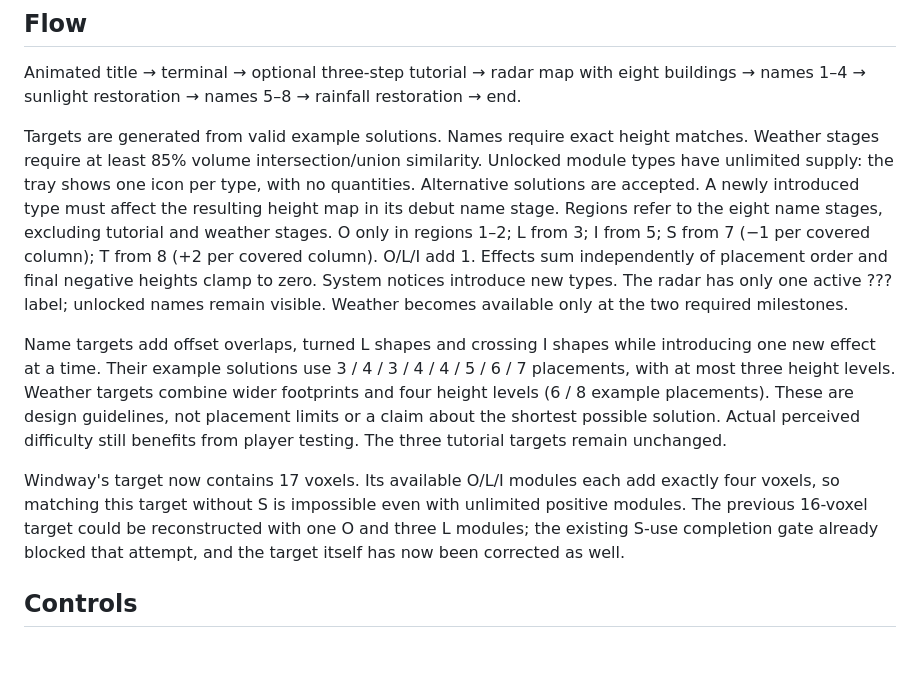
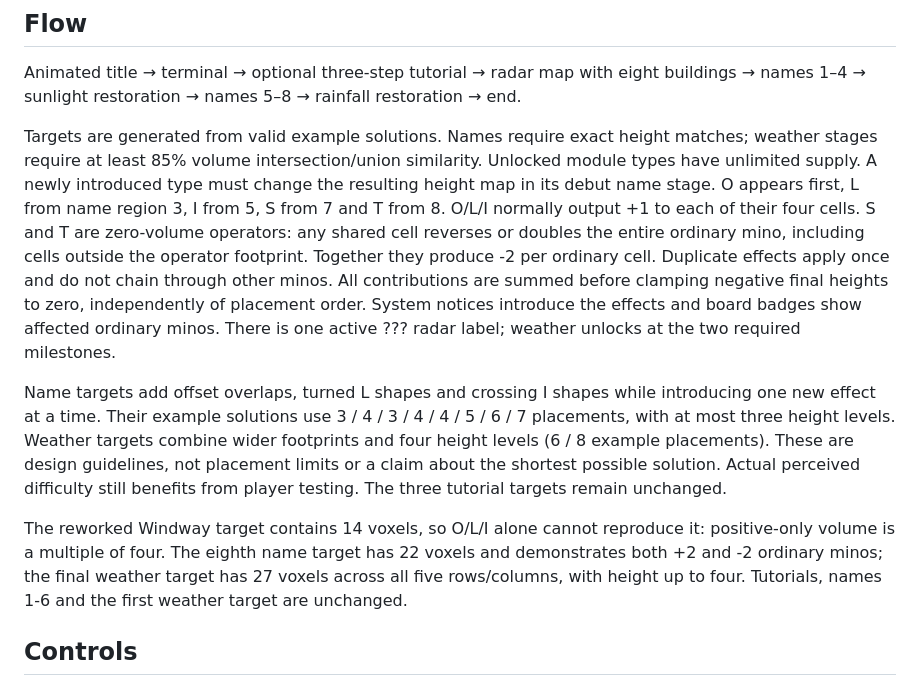
Before and after one commit to marimiri/ppoppi, a Markdown page: docs/Development.md, the part around the change. GitHub-like rendering; blank space fills up the shorter version.

Commit message:
Make late-game S and T modify whole minos

```diff
--- a/docs/Development.md
+++ b/docs/Development.md
@@ -6,11 +6,11 @@ Unity 6000.3.24f1 / Windows / single-player.
 
 Animated title → terminal → optional three-step tutorial → radar map with eight buildings → names 1–4 → sunlight restoration → names 5–8 → rainfall restoration → end.
 
-Targets are generated from valid example solutions. Names require exact height matches. Weather stages require at least 85% volume intersection/union similarity. Unlocked module types have unlimited supply: the tray shows one icon per type, with no quantities. Alternative solutions are accepted. A newly introduced type must affect the resulting height map in its debut name stage. Regions refer to the eight name stages, excluding tutorial and weather stages. O only in regions 1–2; L from 3; I from 5; S from 7 (−1 per covered column); T from 8 (+2 per covered column). O/L/I add 1. Effects sum independently of placement order and final negative heights clamp to zero. System notices introduce new types. The radar has only one active ??? label; unlocked names remain visible. Weather becomes available only at the two required milestones.
+Targets are generated from valid example solutions. Names require exact height matches; weather stages require at least 85% volume intersection/union similarity. Unlocked module types have unlimited supply. A newly introduced type must change the resulting height map in its debut name stage. O appears first, L from name region 3, I from 5, S from 7 and T from 8. O/L/I normally output +1 to each of their four cells. S and T are zero-volume operators: any shared cell reverses or doubles the entire ordinary mino, including cells outside the operator footprint. Together they produce -2 per ordinary cell. Duplicate effects apply once and do not chain through other minos. All contributions are summed before clamping negative final heights to zero, independently of placement order. System notices introduce the effects and board badges show affected ordinary minos. There is one active ??? radar label; weather unlocks at the two required milestones.
 
 Name targets add offset overlaps, turned L shapes and crossing I shapes while introducing one new effect at a time. Their example solutions use 3 / 4 / 3 / 4 / 4 / 5 / 6 / 7 placements, with at most three height levels. Weather targets combine wider footprints and four height levels (6 / 8 example placements). These are design guidelines, not placement limits or a claim about the shortest possible solution. Actual perceived difficulty still benefits from player testing. The three tutorial targets remain unchanged.
 
-Windway's target now contains 17 voxels. Its available O/L/I modules each add exactly four voxels, so matching this target without S is impossible even with unlimited positive modules. The previous 16-voxel target could be reconstructed with one O and three L modules; the existing S-use completion gate already blocked that attempt, and the target itself has now been corrected as well.
+The reworked Windway target contains 14 voxels, so O/L/I alone cannot reproduce it: positive-only volume is a multiple of four. The eighth name target has 22 voxels and demonstrates both +2 and -2 ordinary minos; the final weather target has 27 voxels across all five rows/columns, with height up to four. Tutorials, names 1-6 and the first weather target are unchanged.
 
 ## Controls
 
```
Also changed, not shown: README.md (+7 -3 lines), docs/Gameplay.png, docs/Hint.png, docs/RemovalHint.png, 6 other files.
